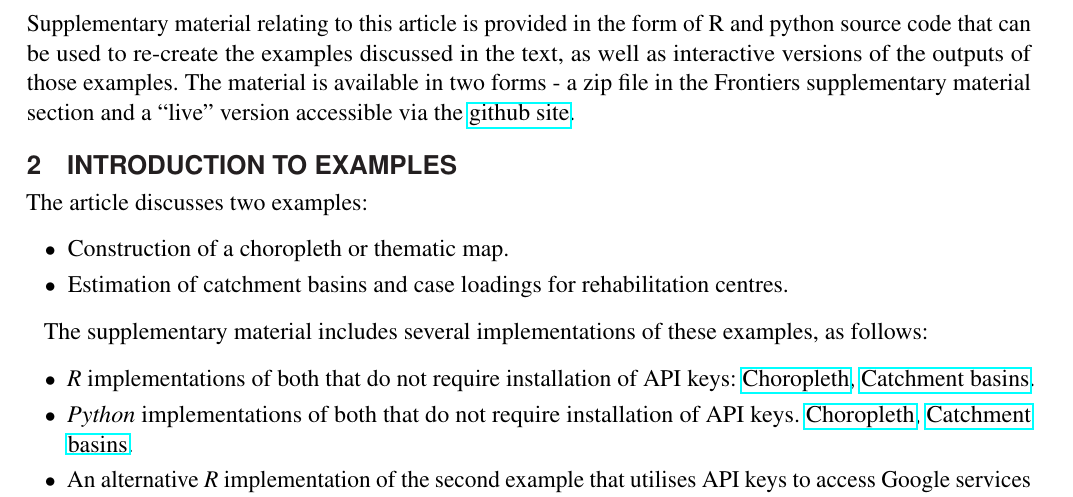
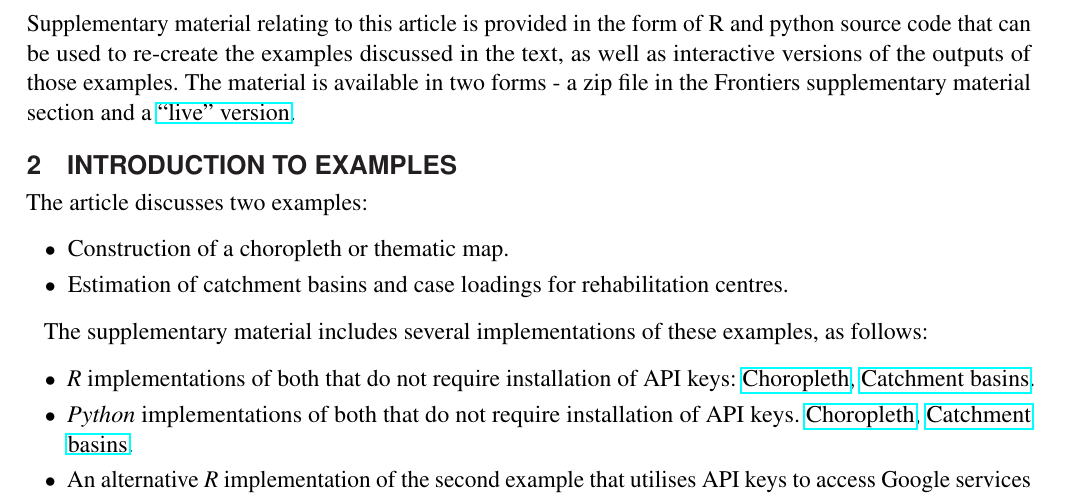
Before and after one commit to richardbeare/GeospatialStroke, a LaTeX document (article/supplementary_geospatial_stroke.tex): part of page 1 of 2, cut so that both start at the same text. Compiled offline with pdfLaTeX.

Commit message:
added some more links

```diff
--- a/article/supplementary_geospatial_stroke.tex
+++ b/article/supplementary_geospatial_stroke.tex
@@ -19,12 +19,13 @@
 
 \section{Supplementary Material}
 
-Supplementary material relating to this article is provided in the form
-of R and python source code that can be used to re-create the examples
-discussed in the text, as well as interactive versions of the outputs of
-those examples. The material is available in two forms - a zip file in the
-Frontiers supplementary material section and a ``live'' version accessible
-via the \href{https://github.com/SymbolixAu/Geospatial}{github site}.
+Supplementary material relating to this article is provided in the
+form of R and python source code that can be used to re-create the
+examples discussed in the text, as well as interactive versions of the
+outputs of those examples. The material is available in two forms - a
+zip file in the Frontiers supplementary material section and a
+\href{https://SymbolixAu.github.io/Geospatial/index.html}{``live''
+  version}.
 
 \section{Introduction to examples}
 
@@ -37,9 +38,9 @@ The article discusses two examples:
 The supplementary material includes several implementations of these examples, as follows:
 
 \begin{itemize}
-\item {\em R} implementations of both that do not require installation of API keys: \href{https://geospatial.symbolixAU.io/}{Choropleth}, \href{https://geospatial.symbolixAU.io/}{Catchment basins}.
-\item {\em Python} implementations of both that do not require installation of API keys. \href{https://geospatial.symbolixAU.io/}{Choropleth}, \href{https://geospatial.symbolixAU.io/}{Catchment basins}.
-\item An alternative {\em R} implementation of the second example that utilises API keys to access Google services and Mapbox visualization services: \href{https://geospatial.symbolixAU.io/}{Catchment basins with API keys}.
+\item {\em R} implementations of both that do not require installation of API keys: \href{https://symbolixAU.github.io/GeospatialStroke/Choropleth/mmc_surrounds.html}{Choropleth}, \href{https://symbolixAU.github.io/GeospatialStroke/RehabCatchment/README.html}{Catchment basins}.
+\item {\em Python} implementations of both that do not require installation of API keys. \href{https://symbolixAU.github.io/GeospatialStroke/python/notebooks/example1.html}{Choropleth}, \href{https://symbolixAU.github.io/GeospatialStroke/python/notebooks/example2.html}{Catchment basins}.
+\item An alternative {\em R} implementation of the second example that utilises API keys to access Google services and Mapbox visualization services: \href{https://symbolixAU.github.io/GeospatialStroke/RehabCatchmentAdvances/Googleway_Mapdeck.html}{Catchment basins with API keys}.
 \end{itemize}
 
 The live versions of the examples requiring API keys do not include interactive visualizations. Examples must be
```
